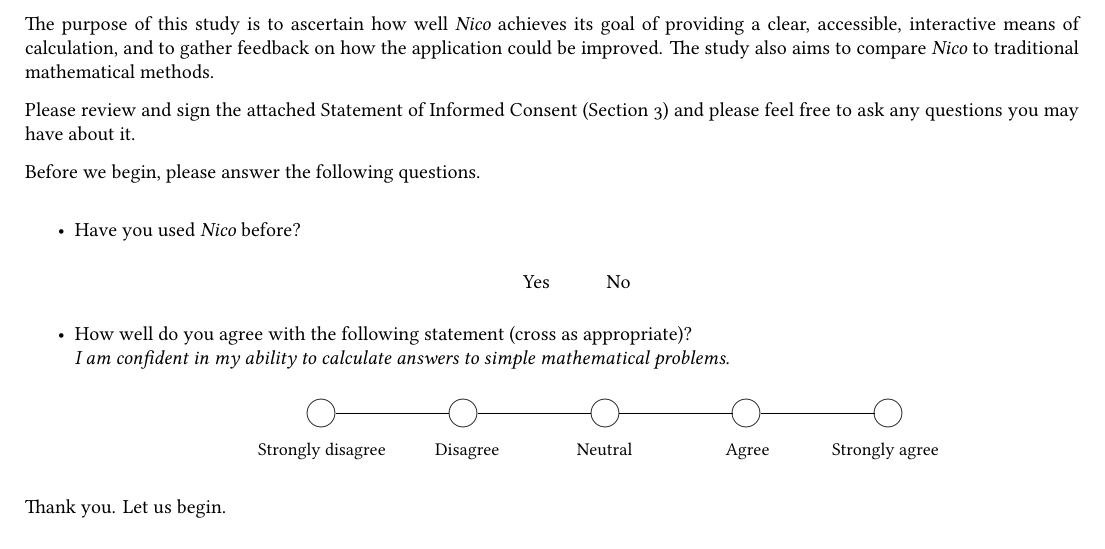
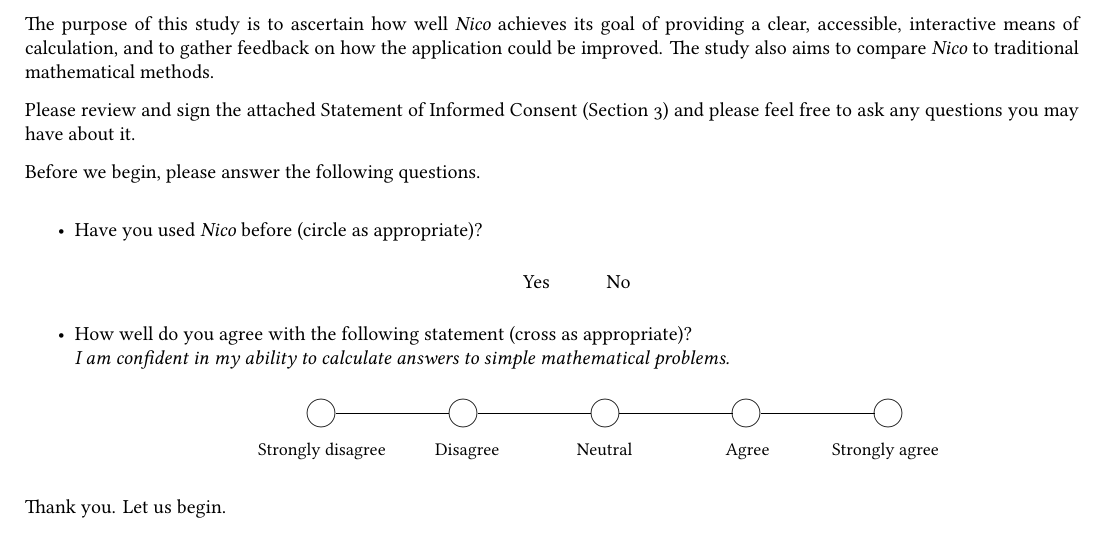
Before and after one commit to y33les/nico, a LaTeX document (qs/qs.tex): part of page 1 of 9, cut so that both start at the same text. Compiled offline with XeLaTeX; a missing font is replaced by an installed copy or a similar font.

Commit message:
reworded question in intro of questionnaire, need to rebuild on klungo though

```diff
--- a/qs/qs.tex
+++ b/qs/qs.tex
@@ -87,7 +87,7 @@ Before we begin, please answer the following questions.
 
 \begin{itemize}
 
-\item Have you used \emph{Nico} before?
+\item Have you used \emph{Nico} before (circle as appropriate)?
 
 \begin{center}
 Yes\hspace{1cm}No\\
```
